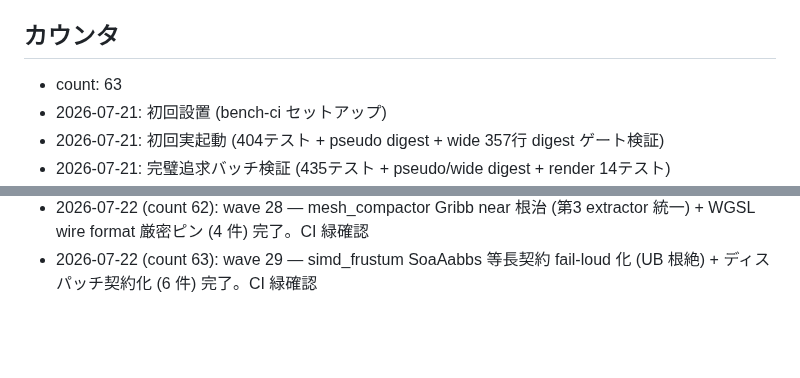
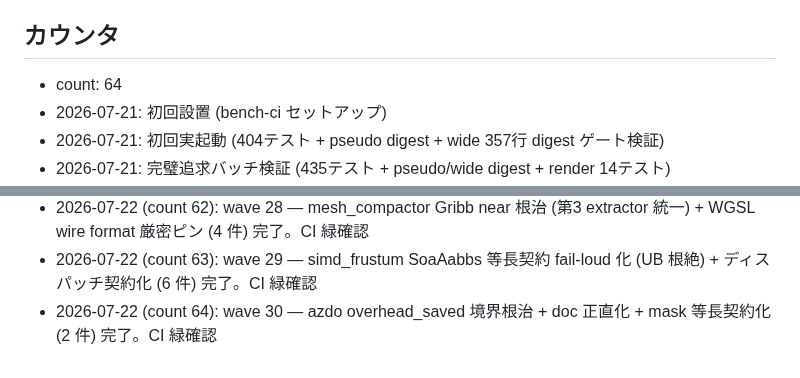
Before and after one commit to ifuto/ohohohoh, a Markdown page: ci/TRIGGER.md, 2 parts joined by grey strips. Drawn GitHub-style; blank space fills up the shorter version.

Commit message:
ci: trigger bench (wave 30 監査の CI 緑確認)
Co-authored-by: arena-agent <297053741+arena-agent@users.noreply.github.com>

```diff
--- a/ci/TRIGGER.md
+++ b/ci/TRIGGER.md
@@ -17,7 +17,7 @@
 
 ## カウンタ
 
-- count: 63
+- count: 64
 - 2026-07-21: 初回設置 (bench-ci セットアップ)
 - 2026-07-21: 初回実起動 (404テスト + pseudo digest + wide 357行 digest ゲート検証)
 - 2026-07-21: 完璧追求バッチ検証 (435テスト + pseudo/wide digest + render 14テスト)
@@ -81,3 +81,4 @@
 - 2026-07-22 (count 61): wave 27 — simd_kernels Gribb near 根治 + 厳密平面値ピン (5 件) の CI 緑確認
 - 2026-07-22 (count 62): wave 28 — mesh_compactor Gribb near 根治 (第3 extractor 統一) + WGSL wire format 厳密ピン (4 件) 完了。CI 緑確認
 - 2026-07-22 (count 63): wave 29 — simd_frustum SoaAabbs 等長契約 fail-loud 化 (UB 根絶) + ディスパッチ契約化 (6 件) 完了。CI 緑確認
+- 2026-07-22 (count 64): wave 30 — azdo overhead_saved 境界根治 + doc 正直化 + mask 等長契約化 (2 件) 完了。CI 緑確認
```
